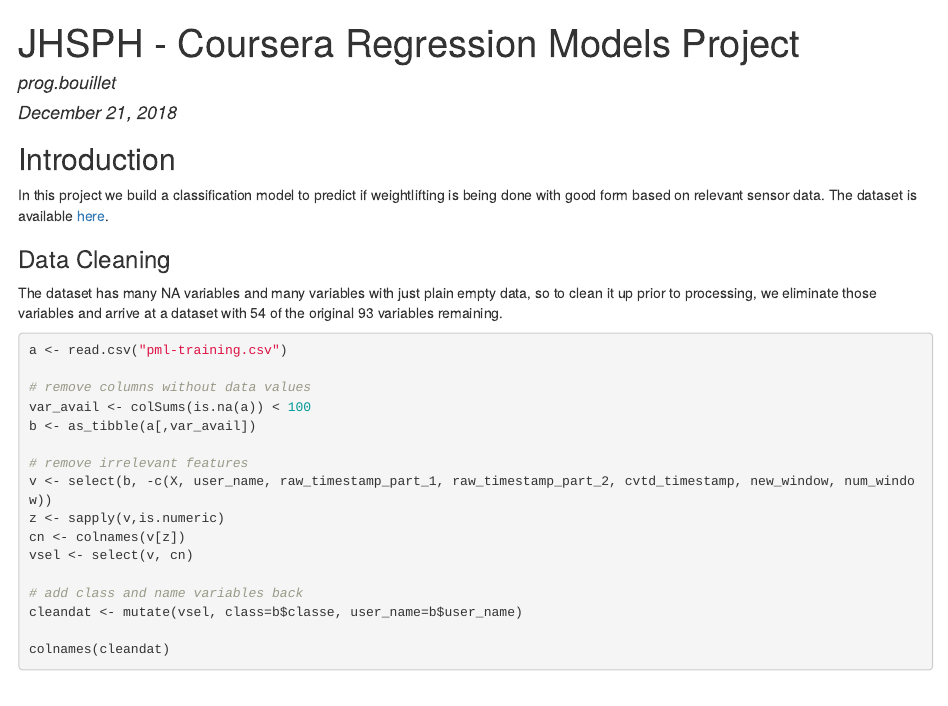
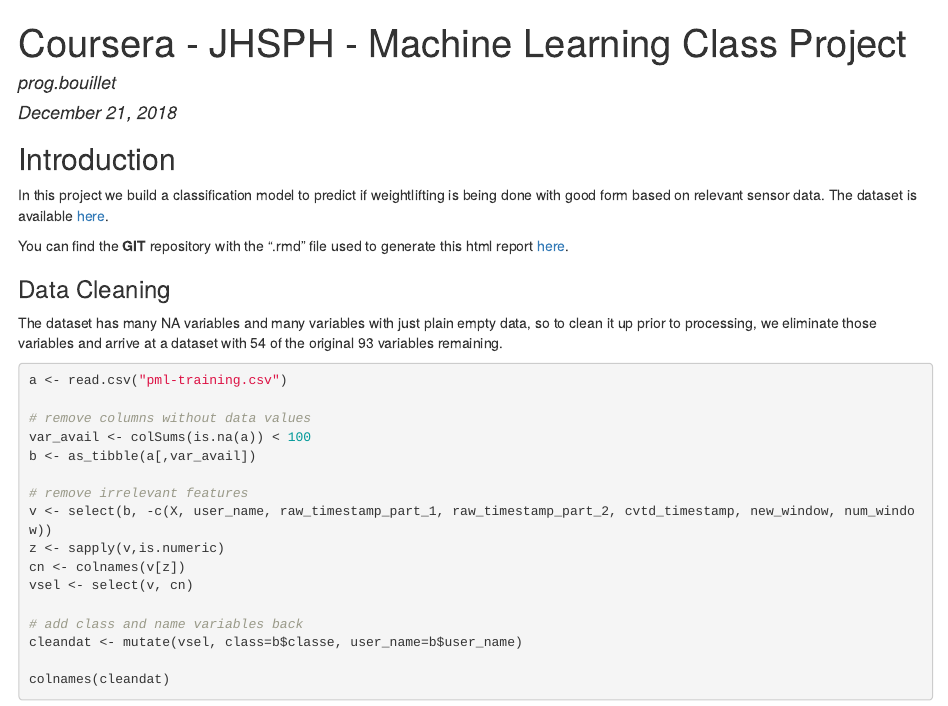
Before and after one commit to prog-bouillet/JHSPH--Machine-Learning, an R Markdown document (ML_Project.Rmd): the page in a window 1100 px wide, from its top. The pictures show the output file ML_Project.html that the author committed with the source, opened offline.

Commit message:
updated some incorrect text

```diff
--- a/ML_Project.Rmd
+++ b/ML_Project.Rmd
@@ -1,5 +1,5 @@
 ---
-title: "JHSPH - Coursera Regression Models Project"
+title: "Coursera - JHSPH - Machine Learning Class Project"
 author: "prog.bouillet"
 date: "December 21, 2018"
 output: html_document
@@ -16,6 +16,8 @@
 ## Introduction
 In this project we build a classification model to predict if weightlifting is being done with
 good form based on relevant sensor data. The dataset is available [here](http://web.archive.org/web/20161224072740/http:/groupware.les.inf.puc-rio.br/har#literature).
+
+You can find the **GIT** repository with the ".rmd" file used to generate this html report [here](https://github.com/prog-bouillet/JHSPH--Machine-Learning).
 
 ### Data Cleaning
 The dataset has many NA variables and many variables with just plain empty data, so to clean it
```
Also changed, not shown: ML_Project.html.
